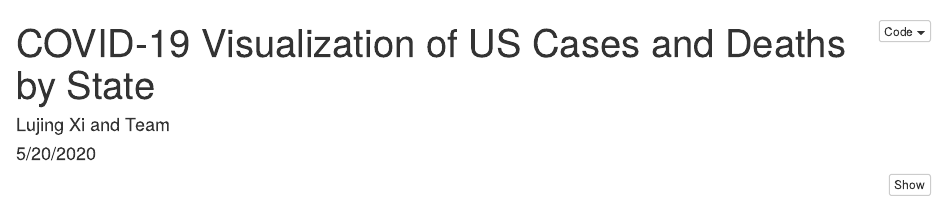
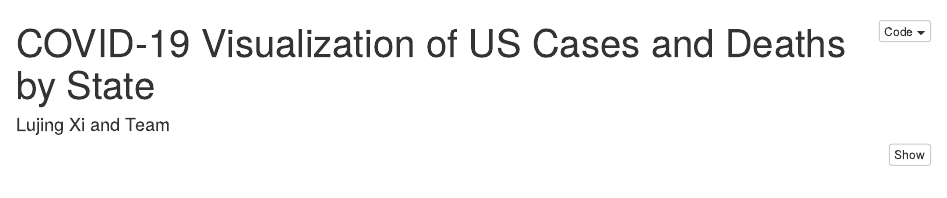
Before and after one commit to LujingLucyXi/R, an R Markdown document (Rshiny.rmd): the page in a window 1100 px wide, from its top. Rendered offline with R 4.5, knitr and Pandoc, with nearby package versions; some code elsewhere in the file could not run offline.

Commit message:
Update Rshiny.rmd

```diff
--- a/Rshiny.rmd
+++ b/Rshiny.rmd
@@ -1,7 +1,6 @@
 ---
 title: 'COVID-19 Visualization of US Cases and Deaths by State'
 author: "Lujing Xi and Team "
-date: "5/20/2020"
 output:
   html_document:
     code_folding: hide
```
